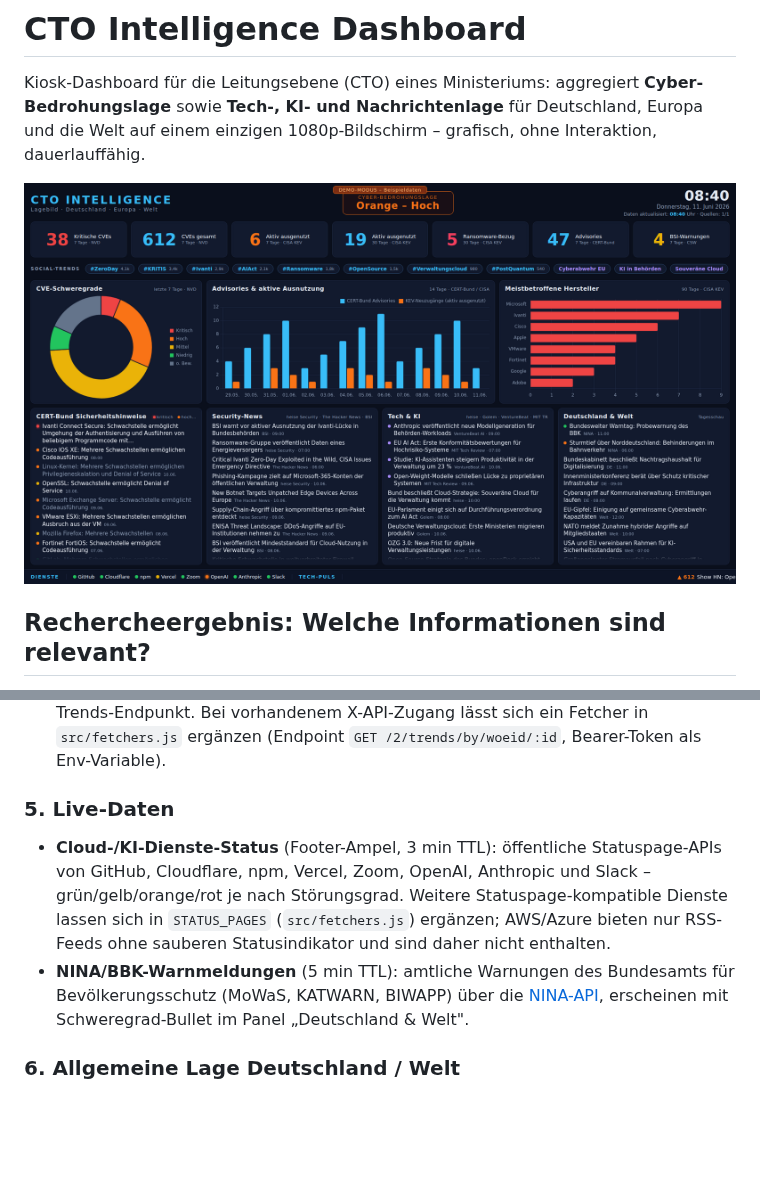
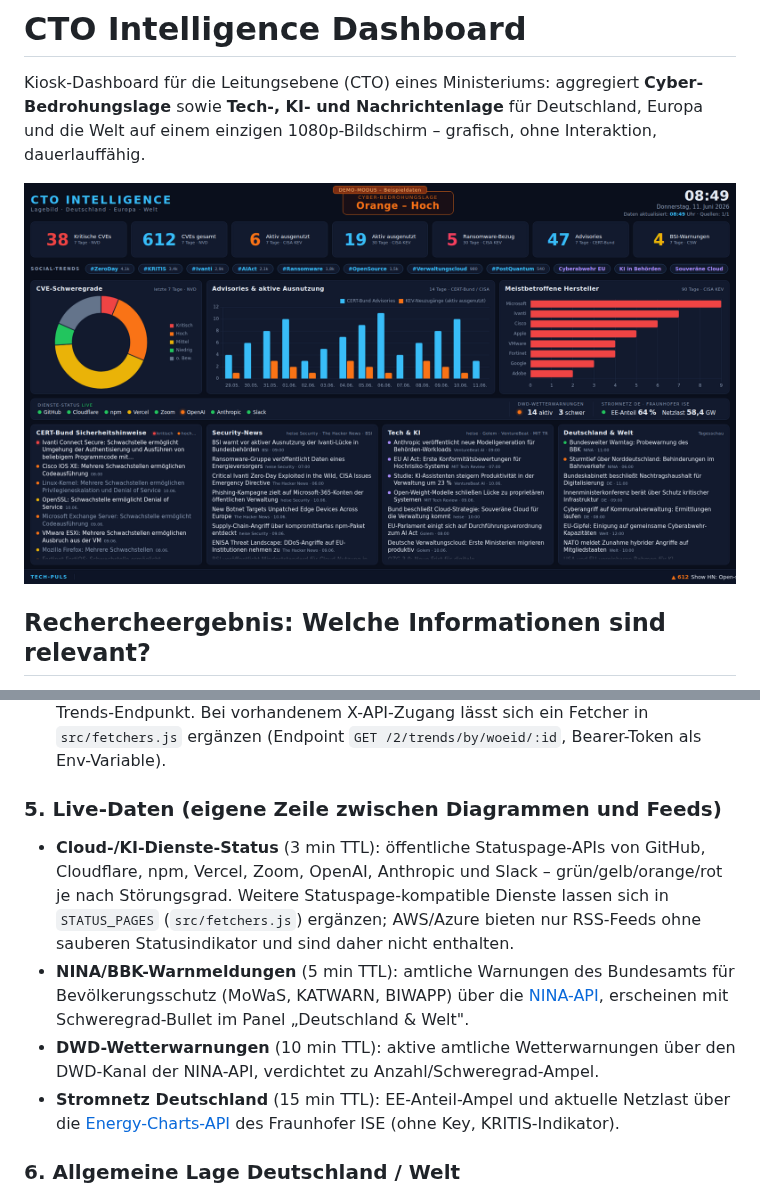
Before and after one commit to pxlwrk/cto-intelligence, a Markdown page: README.md, 2 parts joined by grey strips. GitHub-like rendering; pictures changed too: docs/screenshot.png; blank space fills up the shorter version.

```diff
--- a/README.md
+++ b/README.md
@@ -52,9 +52,9 @@ Quellen (keine API-Schlüssel erforderlich):
   ein Fetcher in `src/fetchers.js` ergänzen (Endpoint
   `GET /2/trends/by/woeid/:id`, Bearer-Token als Env-Variable).
 
-### 5. Live-Daten
+### 5. Live-Daten (eigene Zeile zwischen Diagrammen und Feeds)
 
-- **Cloud-/KI-Dienste-Status** (Footer-Ampel, 3 min TTL): öffentliche
+- **Cloud-/KI-Dienste-Status** (3 min TTL): öffentliche
   Statuspage-APIs von GitHub, Cloudflare, npm, Vercel, Zoom, OpenAI,
   Anthropic und Slack – grün/gelb/orange/rot je nach Störungsgrad.
   Weitere Statuspage-kompatible Dienste lassen sich in
@@ -64,6 +64,11 @@ Quellen (keine API-Schlüssel erforderlich):
   Bundesamts für Bevölkerungsschutz (MoWaS, KATWARN, BIWAPP) über die
   [NINA-API](https://nina.api.bund.dev/), erscheinen mit Schweregrad-Bullet
   im Panel „Deutschland & Welt".
+- **DWD-Wetterwarnungen** (10 min TTL): aktive amtliche Wetterwarnungen
+  über den DWD-Kanal der NINA-API, verdichtet zu Anzahl/Schweregrad-Ampel.
+- **Stromnetz Deutschland** (15 min TTL): EE-Anteil-Ampel und aktuelle
+  Netzlast über die [Energy-Charts-API](https://api.energy-charts.info/)
+  des Fraunhofer ISE (ohne Key, KRITIS-Indikator).
 
 ### 6. Allgemeine Lage Deutschland / Welt
 
```
Also changed, not shown: 6 other files.
